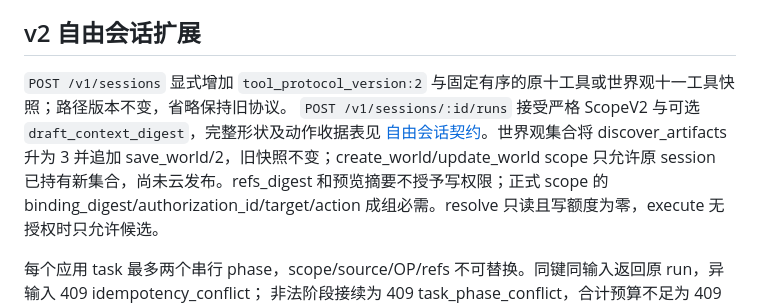
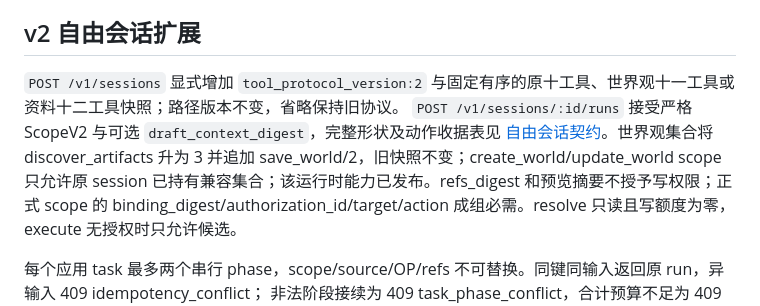
Before and after one commit to Sappanwood/mochi, a Markdown page: docs/API.md, the part around one of its changes. Drawn GitHub-style.

```diff
--- a/docs/API.md
+++ b/docs/API.md
@@ -13,9 +13,9 @@ v1 参数 schema 支持有界 array（maxItems 必填且最多 16），完整契
 
 ## v2 自由会话扩展
 
-`POST /v1/sessions` 显式增加 `tool_protocol_version:2` 与固定有序的原十工具或世界观十一工具快照；路径版本不变，省略保持旧协议。
+`POST /v1/sessions` 显式增加 `tool_protocol_version:2` 与固定有序的原十工具、世界观十一工具或资料十二工具快照；路径版本不变，省略保持旧协议。
 `POST /v1/sessions/:id/runs` 接受严格 ScopeV2 与可选 `draft_context_digest`，完整形状及动作收据表见
-[自由会话契约](APP_TOOLS.md#自由会话-protocol-v2)。世界观集合将 discover_artifacts 升为 3 并追加 save_world/2，旧快照不变；create_world/update_world scope 只允许原 session 已持有新集合，尚未云发布。refs_digest 和预览摘要不授予写权限；正式 scope 的
+[自由会话契约](APP_TOOLS.md#自由会话-protocol-v2)。世界观集合将 discover_artifacts 升为 3 并追加 save_world/2，旧快照不变；create_world/update_world scope 只允许原 session 已持有兼容集合；该运行时能力已发布。refs_digest 和预览摘要不授予写权限；正式 scope 的
 binding_digest/authorization_id/target/action 成组必需。resolve 只读且写额度为零，execute 无授权时只允许候选。
 
 每个应用 task 最多两个串行 phase，scope/source/OP/refs 不可替换。同键同输入返回原 run，异输入 409 idempotency_conflict；
```
Also changed, not shown: other parts of docs/API.md (+1 -1 lines), README.md (+2 -2 lines), docs/APP_TOOLS.md (+3 -3 lines).
